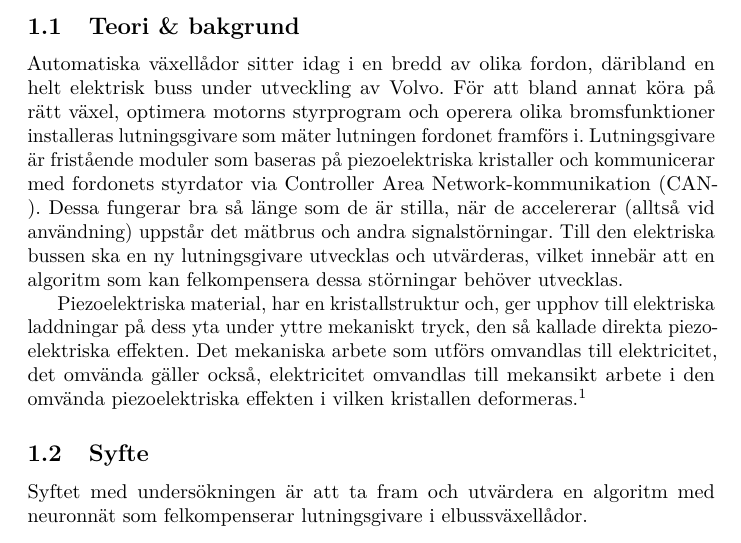
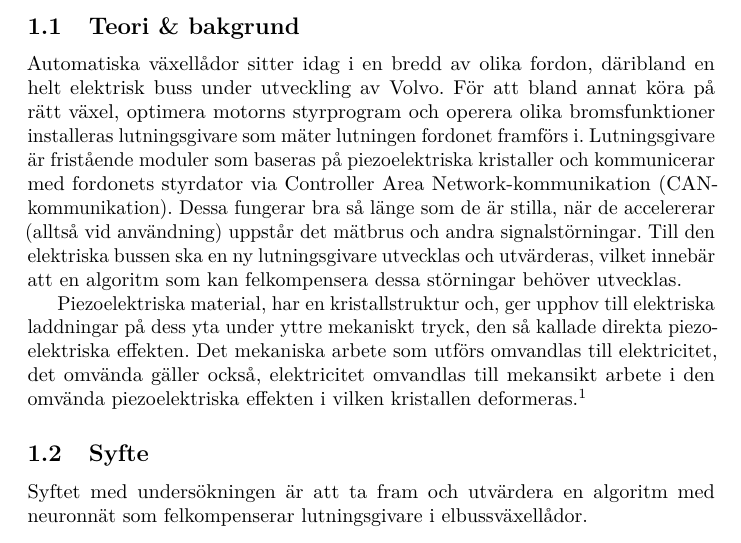
Before and after one commit to W-johansson/Gymnasiearbete, a LaTeX document (main.tex, which reads inledning.tex): part of page 1 of 2, cut so that both start at the same text. Compiled offline with pdfLaTeX.

Commit message:
fixade dålig text
äääh, man kan inte skriva CAN-, borde ju vara CAn-kommunikation

```diff
--- a/inledning.tex
+++ b/inledning.tex
@@ -11,7 +11,7 @@ olika bromsfunktioner %och vad mer/något mer?
 installeras lutningsgivare som mäter lutningen fordonet framförs i.
 Lutningsgivare är fristående moduler som baseras på piezoelektriska
 kristaller och kommunicerar med fordonets styrdator via Controller
-Area Network-kommunikation (CAN-).
+Area Network-kommunikation (CAN-kommunikation).
 Dessa fungerar bra så länge som de är stilla, när de accelererar (alltså vid
 användning)  uppstår det mätbrus och andra signalstörningar.
 Till den elektriska bussen ska en ny lutningsgivare utvecklas och utvärderas,
```
